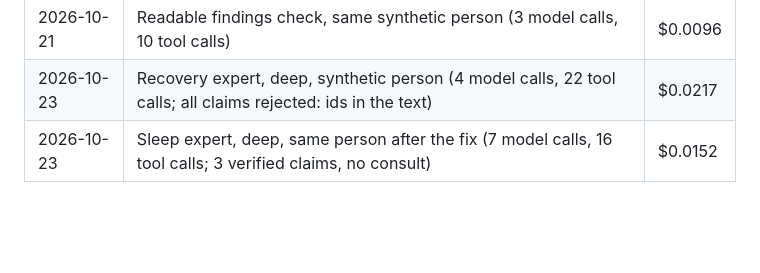
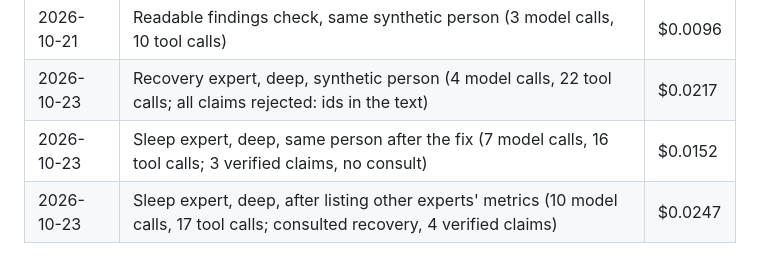
Before and after one commit to assi09/503P_Project, a Markdown page: docs/costs.md, the part around the change. Rendered like a GitHub page; blank space fills up the shorter version.

Commit message:
Log the run that confirmed the sleep expert consults recovery
After the prompt listed other experts' metrics, the sleep expert asked
about HRV consulted recovery and cited its evidence; all four claims
passed.

```diff
--- a/docs/costs.md
+++ b/docs/costs.md
@@ -56,3 +56,4 @@ Larger evaluation and user-testing runs in the final week need a top-up, decided
 | 2026-10-21 | Readable findings check, same synthetic person (3 model calls, 10 tool calls) | $0.0096 |
 | 2026-10-23 | Recovery expert, deep, synthetic person (4 model calls, 22 tool calls; all claims rejected: ids in the text) | $0.0217 |
 | 2026-10-23 | Sleep expert, deep, same person after the fix (7 model calls, 16 tool calls; 3 verified claims, no consult) | $0.0152 |
+| 2026-10-23 | Sleep expert, deep, after listing other experts' metrics (10 model calls, 17 tool calls; consulted recovery, 4 verified claims) | $0.0247 |
```
